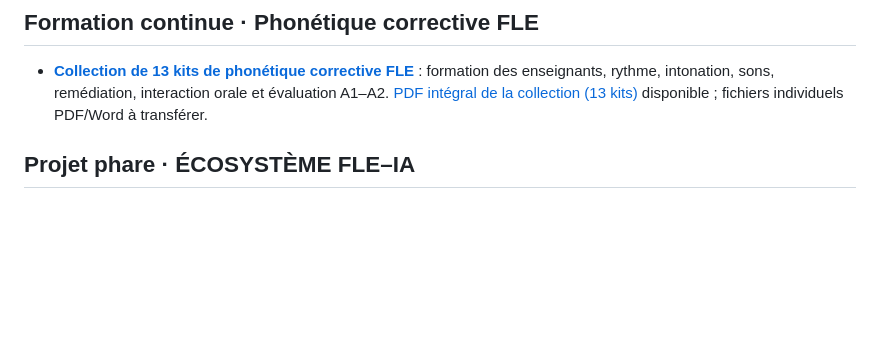
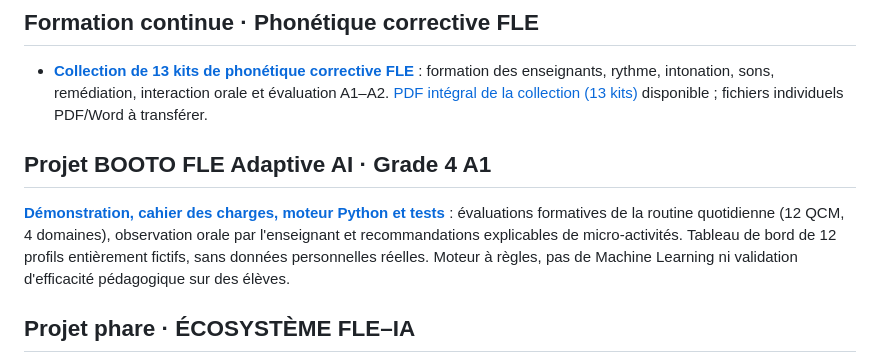
Before and after one commit to Junior-BOOTO/portfolio-fle, a Markdown page: CATALOGUE.md, the part around the change. GitHub-like rendering; blank space fills up the shorter version.

Commit message:
Feature BOOTO FLE Adaptive AI pedagogical prototype in portfolio

```diff
--- a/CATALOGUE.md
+++ b/CATALOGUE.md
@@ -9,6 +9,10 @@ Ce dépôt présente des versions publiques de mes programmes, activités et pro
 ## Formation continue · Phonétique corrective FLE
 
 - [**Collection de 13 kits de phonétique corrective FLE**](projets/collection-phonetique-fle/README.md) : formation des enseignants, rythme, intonation, sons, remédiation, interaction orale et évaluation A1–A2. [PDF intégral de la collection (13 kits)](Collection_13_Kits_Phonetique_Corrective_FLE_Junior_BOOTO.pdf) disponible ; fichiers individuels PDF/Word à transférer.
+
+## Projet BOOTO FLE Adaptive AI · Grade 4 A1
+
+[**Démonstration, cahier des charges, moteur Python et tests**](https://github.com/Junior-BOOTO/python.skills/tree/main/booto-fle-adaptive-ai) : évaluations formatives de la routine quotidienne (12 QCM, 4 domaines), observation orale par l'enseignant et recommandations explicables de micro-activités. Tableau de bord de 12 profils entièrement fictifs, sans données personnelles réelles. Moteur à règles, pas de Machine Learning ni validation d'efficacité pédagogique sur des élèves.
 
 ## Projet phare · ÉCOSYSTÈME FLE–IA
 
```
